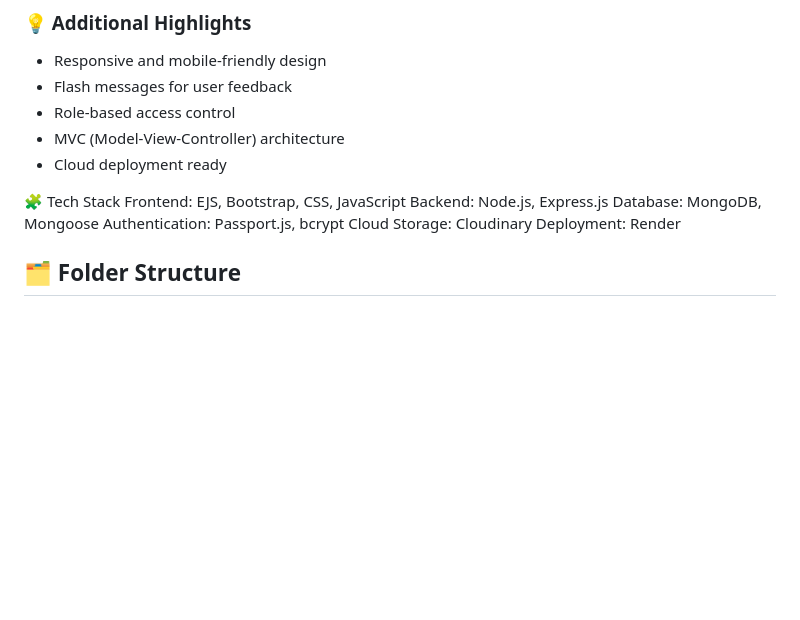
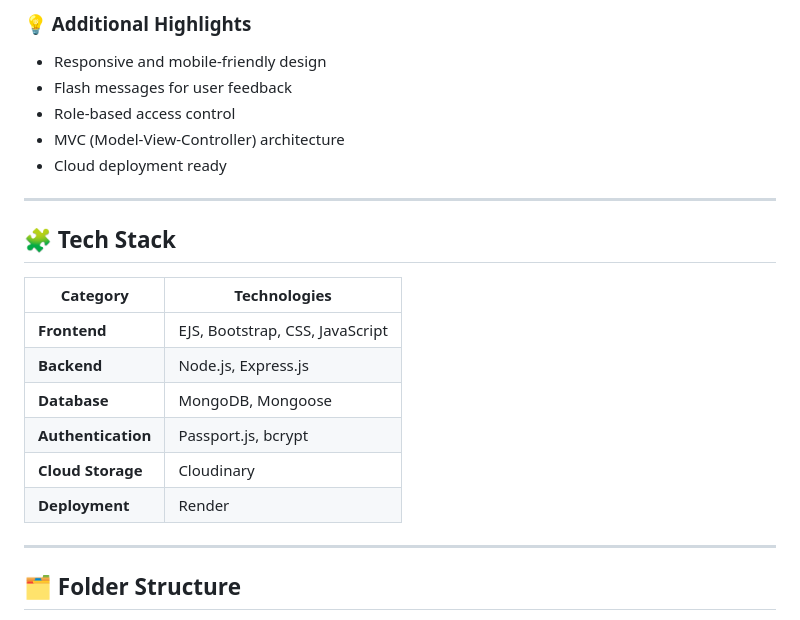
Before and after one commit to KajalPoria/WanderLust, a Markdown page: README.md, the part around one of its changes. Drawn GitHub-style; blank space fills up the shorter version.

```diff
--- a/README.md
+++ b/README.md
@@ -32,12 +34,19 @@ This project demonstrates the power of full-stack JavaScript development and clo
 - MVC (Model-View-Controller) architecture
 - Cloud deployment ready
 
-🧩 Tech Stack
-Frontend: EJS, Bootstrap, CSS, JavaScript
-Backend: Node.js, Express.js
-Database: MongoDB, Mongoose
-Authentication: Passport.js, bcrypt
-Cloud Storage: Cloudinary
-Deployment: Render
+---
+
+## 🧩 Tech Stack
+
+| Category | Technologies |
+|----------|--------------|
+| **Frontend** | EJS, Bootstrap, CSS, JavaScript |
+| **Backend** | Node.js, Express.js |
+| **Database** | MongoDB, Mongoose |
+| **Authentication** | Passport.js, bcrypt |
+| **Cloud Storage** | Cloudinary |
+| **Deployment** | Render |
+
+---
 
 ## 🗂️ Folder Structure
```
Also changed, not shown: other parts of README.md (+118 -80 lines).
